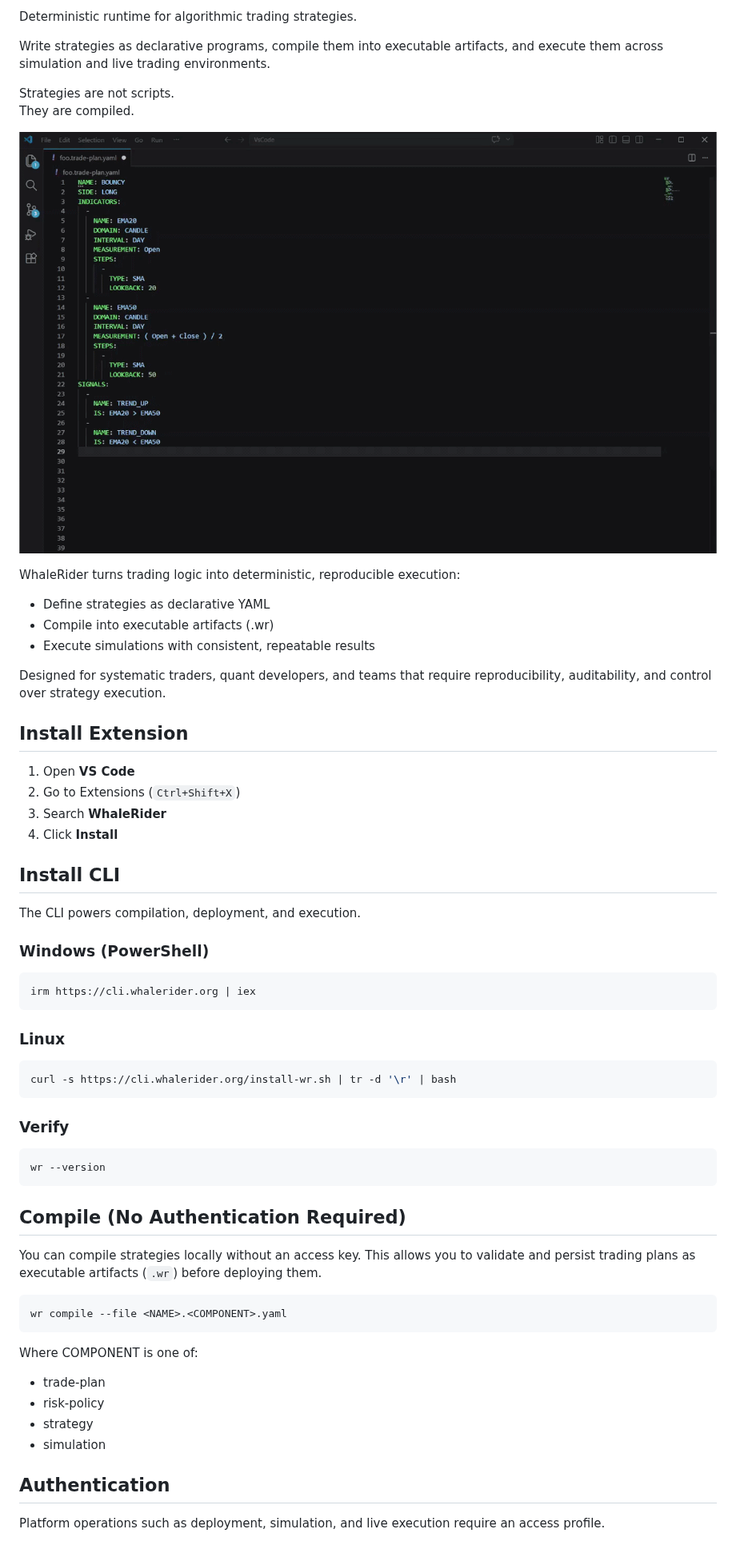
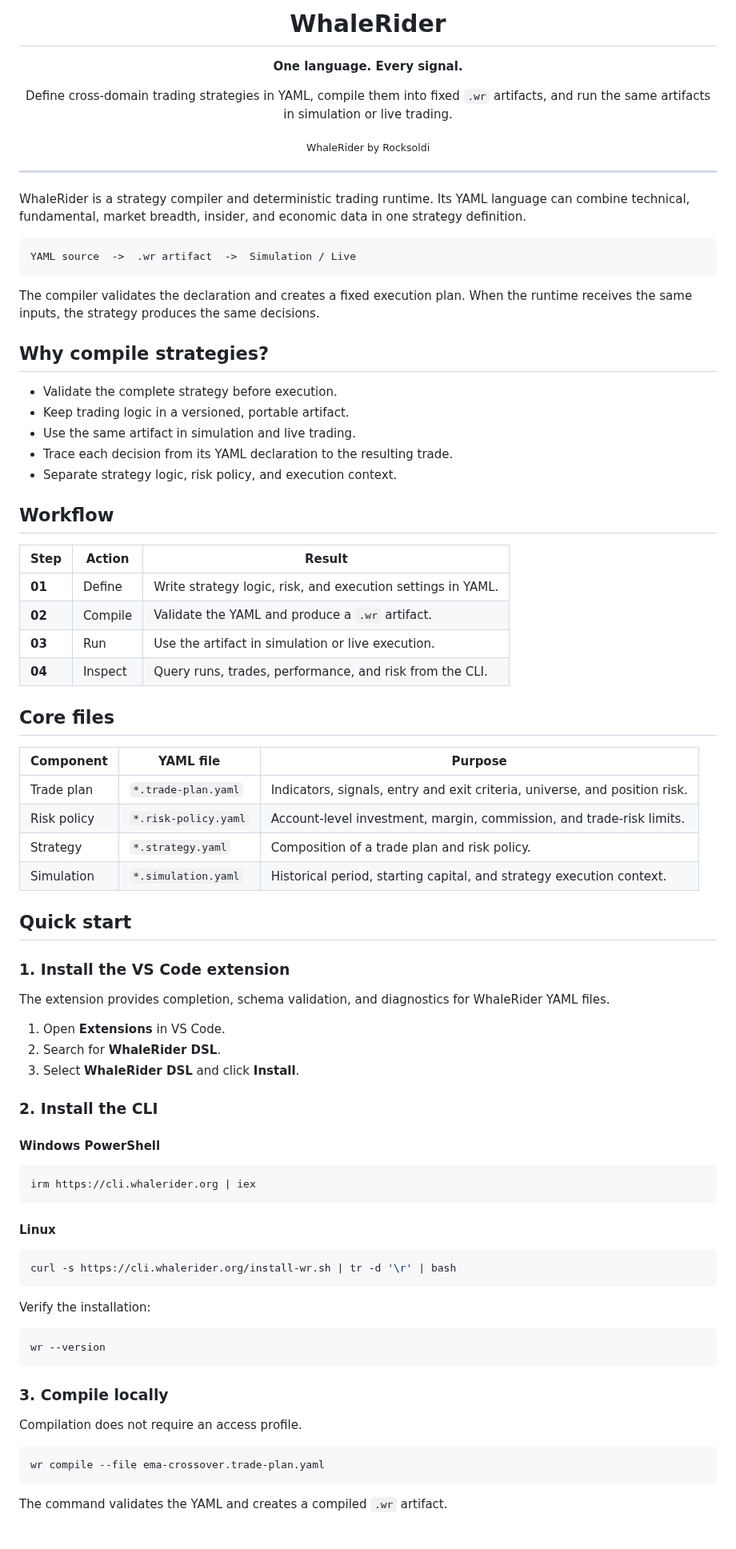
Before and after one commit to rocksoldi/whalerider, a Markdown page: README.md, the part around one of its changes. Shown at 80% size. Drawn GitHub-style.

````diff
--- a/README.md
+++ b/README.md
@@ -2,54 +4,88 @@
 
-Deterministic runtime for algorithmic trading strategies.
+<h1 align="center">WhaleRider</h1>
 
-Write strategies as declarative programs, compile them into executable artifacts, and execute them across simulation and live trading environments.
+<p align="center"><strong>One language. Every signal.</strong></p>
 
-Strategies are not scripts.
-They are compiled.
+<p align="center">
+  Define cross-domain trading strategies in YAML, compile them into fixed
+  <code>.wr</code> artifacts, and run the same artifacts in simulation or live trading.
+</p>
 
-![Trade Plan Criteria Demo](Assets/trade-plan-criteria.gif)
+<p align="center"><sub>WhaleRider by Rocksoldi</sub></p>
 
-WhaleRider turns trading logic into deterministic, reproducible execution:
+---
 
-- Define strategies as declarative YAML
-- Compile into executable artifacts (.wr)
-- Execute simulations with consistent, repeatable results
+WhaleRider is a strategy compiler and deterministic trading runtime. Its YAML language can combine technical, fundamental, market breadth, insider, and economic data in one strategy definition.
 
-Designed for systematic traders, quant developers, and teams that require reproducibility, auditability, and control over strategy execution.
+```text
+YAML source  ->  .wr artifact  ->  Simulation / Live
+```
 
-## Install Extension
-1. Open **VS Code**
-2. Go to Extensions (`Ctrl+Shift+X`)
-3. Search **WhaleRider**
-4. Click **Install**
-## Install CLI
-The CLI powers compilation, deployment, and execution.
-### Windows (PowerShell)
-```bash
+The compiler validates the declaration and creates a fixed execution plan. When the runtime receives the same inputs, the strategy produces the same decisions.
+
+## Why compile strategies?
+
+- Validate the complete strategy before execution.
+- Keep trading logic in a versioned, portable artifact.
+- Use the same artifact in simulation and live trading.
+- Trace each decision from its YAML declaration to the resulting trade.
+- Separate strategy logic, risk policy, and execution context.
+
+## Workflow
+
+| Step | Action | Result |
+| --- | --- | --- |
+| **01** | Define | Write strategy logic, risk, and execution settings in YAML. |
+| **02** | Compile | Validate the YAML and produce a `.wr` artifact. |
+| **03** | Run | Use the artifact in simulation or live execution. |
+| **04** | Inspect | Query runs, trades, performance, and risk from the CLI. |
+
+## Core files
+
+| Component | YAML file | Purpose |
+| --- | --- | --- |
+| Trade plan | `*.trade-plan.yaml` | Indicators, signals, entry and exit criteria, universe, and position risk. |
+| Risk policy | `*.risk-policy.yaml` | Account-level investment, margin, commission, and trade-risk limits. |
+| Strategy | `*.strategy.yaml` | Composition of a trade plan and risk policy. |
+| Simulation | `*.simulation.yaml` | Historical period, starting capital, and strategy execution context. |
+
+## Quick start
+
+### 1. Install the VS Code extension
+
+The extension provides completion, schema validation, and diagnostics for WhaleRider YAML files.
+
+1. Open **Extensions** in VS Code.
+2. Search for **WhaleRider DSL**.
+3. Select **WhaleRider DSL** and click **Install**.
+
+### 2. Install the CLI
+
+#### Windows PowerShell
+
+```powershell
 irm https://cli.whalerider.org | iex
 ```
-### Linux
+
+#### Linux
+
 ```bash
 curl -s https://cli.whalerider.org/install-wr.sh | tr -d '\r' | bash
 ```
-### Verify
+
+Verify the installation:
+
 ```bash
 wr --version
 ```
-## Compile (No Authentication Required)
 
-You can compile strategies locally without an access key.
-This allows you to validate and persist trading plans as executable artifacts (`.wr`) before deploying them.
+### 3. Compile locally
+
+Compilation does not require an access profile.
 
 ```bash
-wr compile --file <NAME>.<COMPONENT>.yaml
+wr compile --file ema-crossover.trade-plan.yaml
 ```
-Where COMPONENT is one of:
-- trade-plan
-- risk-policy
-- strategy
-- simulation
-## Authentication
 
-Platform operations such as deployment, simulation, and live execution require an access profile.
+The command validates the YAML and creates a compiled `.wr` artifact.
 
````
Also changed, not shown: other parts of README.md (+92 -163 lines), Assets/brand-logo.png (added).
